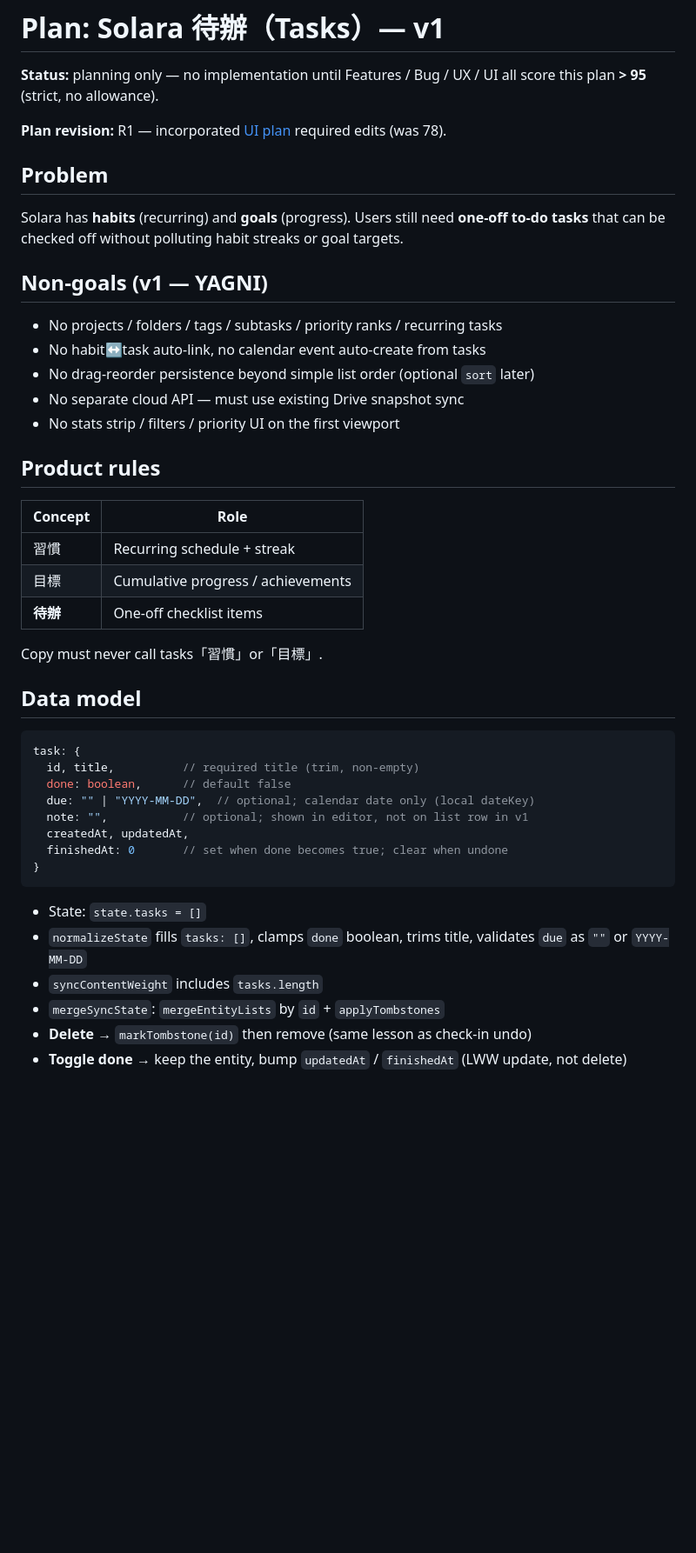
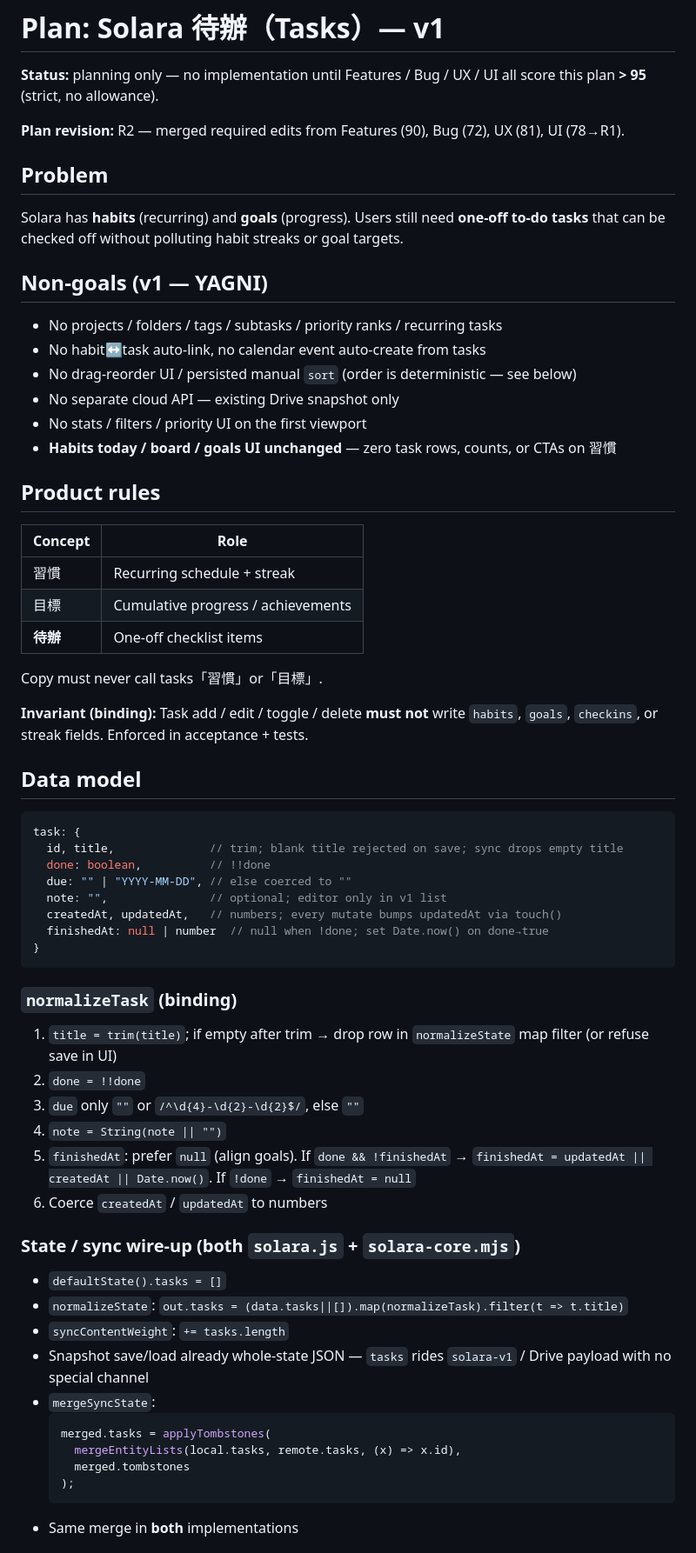
Before and after one commit to poorITDog/self-use-web, a Markdown page: docs/todo-tasks-plan.md, the part around one of its changes. Shown at 87% size. GitHub-like rendering; blank space fills up the shorter version.

````diff
--- a/docs/todo-tasks-plan.md
+++ b/docs/todo-tasks-plan.md
@@ -2,7 +2,7 @@
 
 **Status:** planning only — no implementation until Features / Bug / UX / UI all score this plan **> 95** (strict, no allowance).
 
-**Plan revision:** R1 — incorporated [UI plan](bc-dc2dd16f-ad75-50ea-a9a5-592908f2afc4) required edits (was 78).
+**Plan revision:** R2 — merged required edits from Features (90), Bug (72), UX (81), UI (78→R1).
 
 ## Problem
 
@@ -12,9 +12,10 @@ Solara has **habits** (recurring) and **goals** (progress). Users still need **o
 
 - No projects / folders / tags / subtasks / priority ranks / recurring tasks
 - No habit↔task auto-link, no calendar event auto-create from tasks
-- No drag-reorder persistence beyond simple list order (optional `sort` later)
-- No separate cloud API — must use existing Drive snapshot sync
-- No stats strip / filters / priority UI on the first viewport
+- No drag-reorder UI / persisted manual `sort` (order is deterministic — see below)
+- No separate cloud API — existing Drive snapshot only
+- No stats / filters / priority UI on the first viewport
+- **Habits today / board / goals UI unchanged** — zero task rows, counts, or CTAs on 習慣
 
 ## Product rules
 
@@ -26,22 +27,42 @@ Solara has **habits** (recurring) and **goals** (progress). Users still need **o
 
 Copy must never call tasks「習慣」or「目標」.
 
+**Invariant (binding):** Task add / edit / toggle / delete **must not** write `habits`, `goals`, `checkins`, or streak fields. Enforced in acceptance + tests.
+
 ## Data model
 
 ```js
 task: {
-  id, title,          // required title (trim, non-empty)
-  done: boolean,      // default false
-  due: "" | "YYYY-MM-DD",  // optional; calendar date only (local dateKey)
-  note: "",           // optional; shown in editor, not on list row in v1
-  createdAt, updatedAt,
-  finishedAt: 0       // set when done becomes true; clear when undone
+  id, title,              // trim; blank title rejected on save; sync drops empty title
+  done: boolean,          // !!done
+  due: "" | "YYYY-MM-DD", // else coerced to ""
+  note: "",               // optional; editor only in v1 list
+  createdAt, updatedAt,   // numbers; every mutate bumps updatedAt via touch()
+  finishedAt: null | number  // null when !done; set Date.now() on done→true
 }
 ```
 
-- State: `state.tasks = []`
-- `normalizeState` fills `tasks: []`, clamps `done` boolean, trims title, validates `due` as `""` or `YYYY-MM-DD`
-- `syncContentWeight` includes `tasks.length`
-- `mergeSyncState`: `mergeEntityLists` by `id` + `applyTombstones`
-- **Delete** → `markTombstone(id)` then remove (same lesson as check-in undo)
-- **Toggle done** → keep the entity, bump `updatedAt` / `finishedAt` (LWW update, not delete)
+### `normalizeTask` (binding)
+
+1. `title = trim(title)`; if empty after trim → drop row in `normalizeState` map filter (or refuse save in UI)
+2. `done = !!done`
+3. `due` only `""` or `/^\d{4}-\d{2}-\d{2}$/`, else `""`
+4. `note = String(note || "")`
+5. `finishedAt`: prefer `null` (align goals). If `done && !finishedAt` → `finishedAt = updatedAt || createdAt || Date.now()`. If `!done` → `finishedAt = null`
+6. Coerce `createdAt` / `updatedAt` to numbers
+
+### State / sync wire-up (both `solara.js` + `solara-core.mjs`)
+
+- `defaultState().tasks = []`
+- `normalizeState`: `out.tasks = (data.tasks||[]).map(normalizeTask).filter(t => t.title)`
+- `syncContentWeight`: `+= tasks.length`
+- Snapshot save/load already whole-state JSON — `tasks` rides `solara-v1` / Drive payload with no special channel
+- `mergeSyncState`:
+  ```js
+  merged.tasks = applyTombstones(
+    mergeEntityLists(local.tasks, remote.tasks, (x) => x.id),
+    merged.tombstones
+  );
+  ```
+- Same merge in **both** implementations
+
````
Also changed, not shown: other parts of docs/todo-tasks-plan.md (+97 -60 lines).
